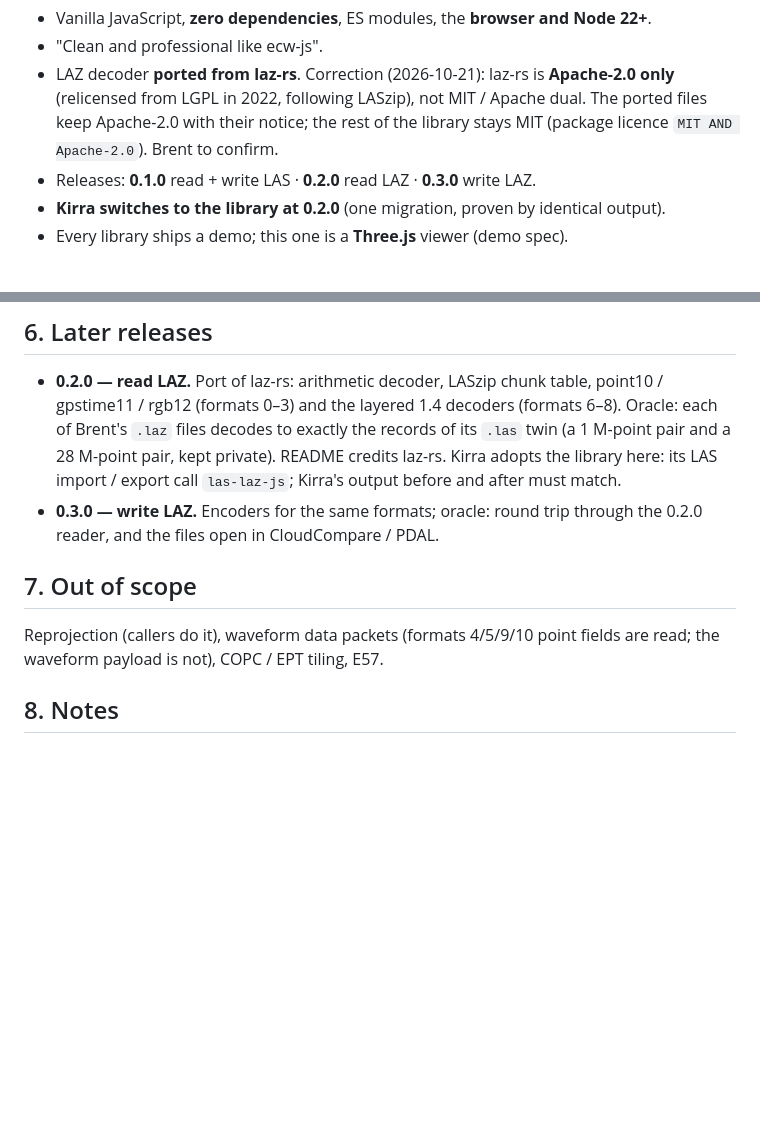
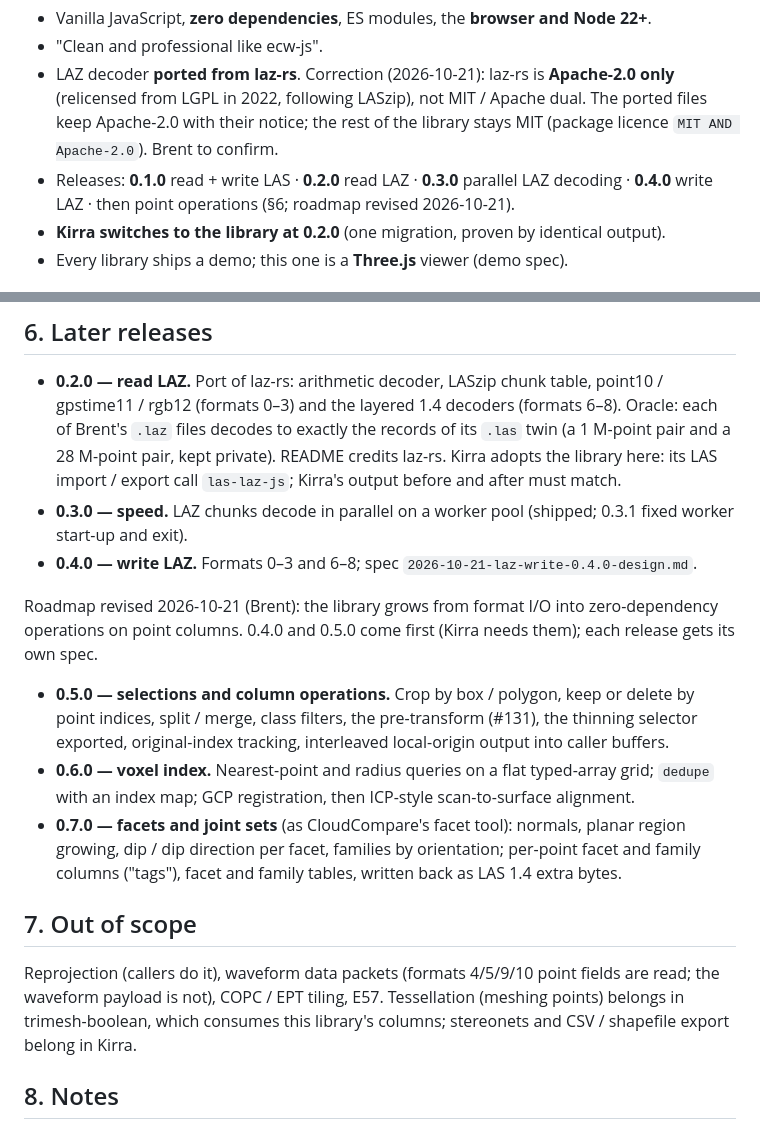
Before and after one commit to brentbuffham/las-laz-js, a Markdown page: docs/design/2026-10-21-las-laz-js-design.md, 2 parts joined by grey strips. GitHub-like rendering; blank space fills up the shorter version.

Commit message:
docs: 0.4.0 write-LAZ spec; library roadmap revised (0.5.0-0.7.0)
Co-Authored-By: Claude Opus 5.5 (1M context) <noreply@anthropic.com>

```diff
--- a/docs/design/2026-10-21-las-laz-js-design.md
+++ b/docs/design/2026-10-21-las-laz-js-design.md
@@ -17,7 +17,8 @@ Decisions (Brent, 2026-10-20/21):
 - LAZ decoder **ported from laz-rs**. Correction (2026-10-21): laz-rs is **Apache-2.0 only** (relicensed
   from LGPL in 2022, following LASzip), not MIT / Apache dual. The ported files keep Apache-2.0 with
   their notice; the rest of the library stays MIT (package licence `MIT AND Apache-2.0`). Brent to confirm.
-- Releases: **0.1.0** read + write LAS · **0.2.0** read LAZ · **0.3.0** write LAZ.
+- Releases: **0.1.0** read + write LAS · **0.2.0** read LAZ · **0.3.0** parallel LAZ decoding ·
+  **0.4.0** write LAZ · then point operations (§6; roadmap revised 2026-10-21).
 - **Kirra switches to the library at 0.2.0** (one migration, proven by identical output).
 - Every library ships a demo; this one is a **Three.js** viewer (demo spec).
 
@@ -139,13 +140,28 @@ ecw-js's `EcwError` (changed from three classes when planning, 2026-10-21). Code
   Brent's `.laz` files decodes to exactly the records of its `.las` twin (a 1 M-point pair and
   a 28 M-point pair, kept private). README credits laz-rs. Kirra adopts the library here: its LAS
   import / export call `las-laz-js`; Kirra's output before and after must match.
-- **0.3.0 — write LAZ.** Encoders for the same formats; oracle: round trip through the 0.2.0
-  reader, and the files open in CloudCompare / PDAL.
+- **0.3.0 — speed.** LAZ chunks decode in parallel on a worker pool (shipped; 0.3.1 fixed worker
+  start-up and exit).
+- **0.4.0 — write LAZ.** Formats 0–3 and 6–8; spec `2026-10-21-laz-write-0.4.0-design.md`.
+
+Roadmap revised 2026-10-21 (Brent): the library grows from format I/O into zero-dependency
+operations on point columns. 0.4.0 and 0.5.0 come first (Kirra needs them); each release gets
+its own spec.
+- **0.5.0 — selections and column operations.** Crop by box / polygon, keep or delete by point
+  indices, split / merge, class filters, the pre-transform (#131), the thinning selector
+  exported, original-index tracking, interleaved local-origin output into caller buffers.
+- **0.6.0 — voxel index.** Nearest-point and radius queries on a flat typed-array grid;
+  `dedupe` with an index map; GCP registration, then ICP-style scan-to-surface alignment.
+- **0.7.0 — facets and joint sets** (as CloudCompare's facet tool): normals, planar region
+  growing, dip / dip direction per facet, families by orientation; per-point facet and family
+  columns ("tags"), facet and family tables, written back as LAS 1.4 extra bytes.
 
 ## 7. Out of scope
 
 Reprojection (callers do it), waveform data packets (formats 4/5/9/10 point fields are read;
-the waveform payload is not), COPC / EPT tiling, E57.
+the waveform payload is not), COPC / EPT tiling, E57. Tessellation (meshing points) belongs
+in trimesh-boolean, which consumes this library's columns; stereonets and CSV / shapefile
+export belong in Kirra.
 
 ## 8. Notes
 
```
Also changed, not shown: docs/design/2026-10-21-laz-write-0.4.0-design.md (added, +156 -0 lines).
